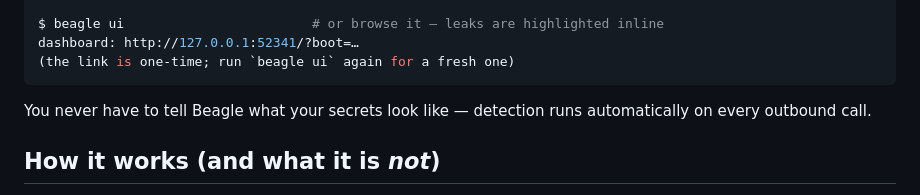
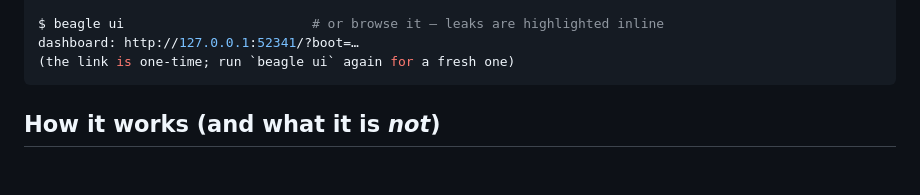
Before and after one commit to boundedhq/beagle, a Markdown page: README.md, the part around the change. Drawn GitHub-style; blank space fills up the shorter version.

Commit message:
README: drop the redundant detection-is-automatic aside
The leaks example two lines up already demonstrates it.

Co-Authored-By: Claude Opus 4.8 <noreply@anthropic.com>

````diff
--- a/README.md
+++ b/README.md
@@ -35,9 +35,6 @@ $ beagle ui                        # or browse it — leaks are highlighted inli
 dashboard: http://127.0.0.1:52341/?boot=…
 (the link is one-time; run `beagle ui` again for a fresh one)
 ```
-
-You never have to tell Beagle what your secrets look like — detection runs
-automatically on every outbound call.
 
 ## How it works (and what it is *not*)
 
````
